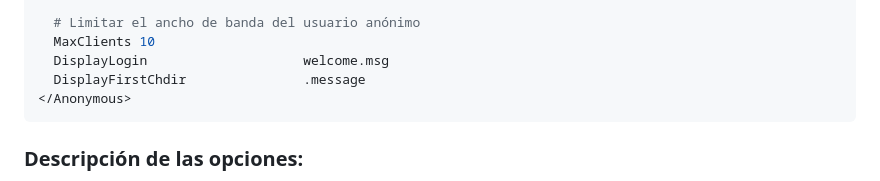
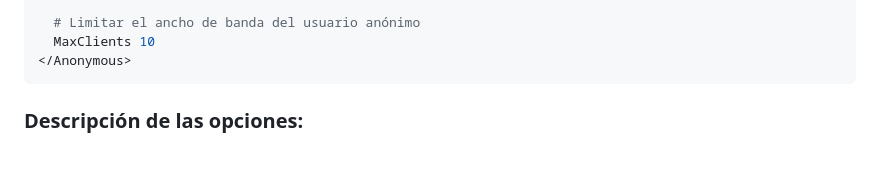
Before and after one commit to miGUITel/SR, a Markdown page: UT04_FTP/UT04_configurar_anonimo.md, the part around the change. GitHub-like rendering; blank space fills up the shorter version.

Commit message:
retoques

````diff
--- a/UT04_FTP/UT04_configurar_anonimo.md
+++ b/UT04_FTP/UT04_configurar_anonimo.md
@@ -27,8 +27,6 @@ Dentro de la configuración, busca la sección donde se menciona la configuraci
 
   # Limitar el ancho de banda del usuario anónimo
   MaxClients 10
-  DisplayLogin                    welcome.msg
-  DisplayFirstChdir               .message
 </Anonymous>
 ```
 
````
